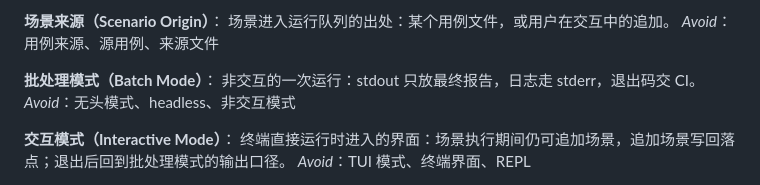
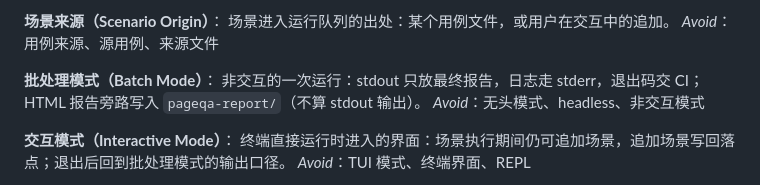
Before and after one commit to klren0312/pageqa, a Markdown page: CONTEXT.md, the part around the change. Rendered like a GitHub page.

```diff
--- a/CONTEXT.md
+++ b/CONTEXT.md
@@ -17,7 +17,7 @@ _Avoid_：测试集、suite 项
 _Avoid_：用例来源、源用例、来源文件
 
 **批处理模式（Batch Mode）**：
-非交互的一次运行：stdout 只放最终报告，日志走 stderr，退出码交 CI。
+非交互的一次运行：stdout 只放最终报告，日志走 stderr，退出码交 CI；HTML 报告旁路写入 `pageqa-report/`（不算 stdout 输出）。
 _Avoid_：无头模式、headless、非交互模式
 
 **交互模式（Interactive Mode）**：
```
Also changed, not shown: README.md (+17 -0 lines), README.zh-CN.md (+16 -0 lines).
